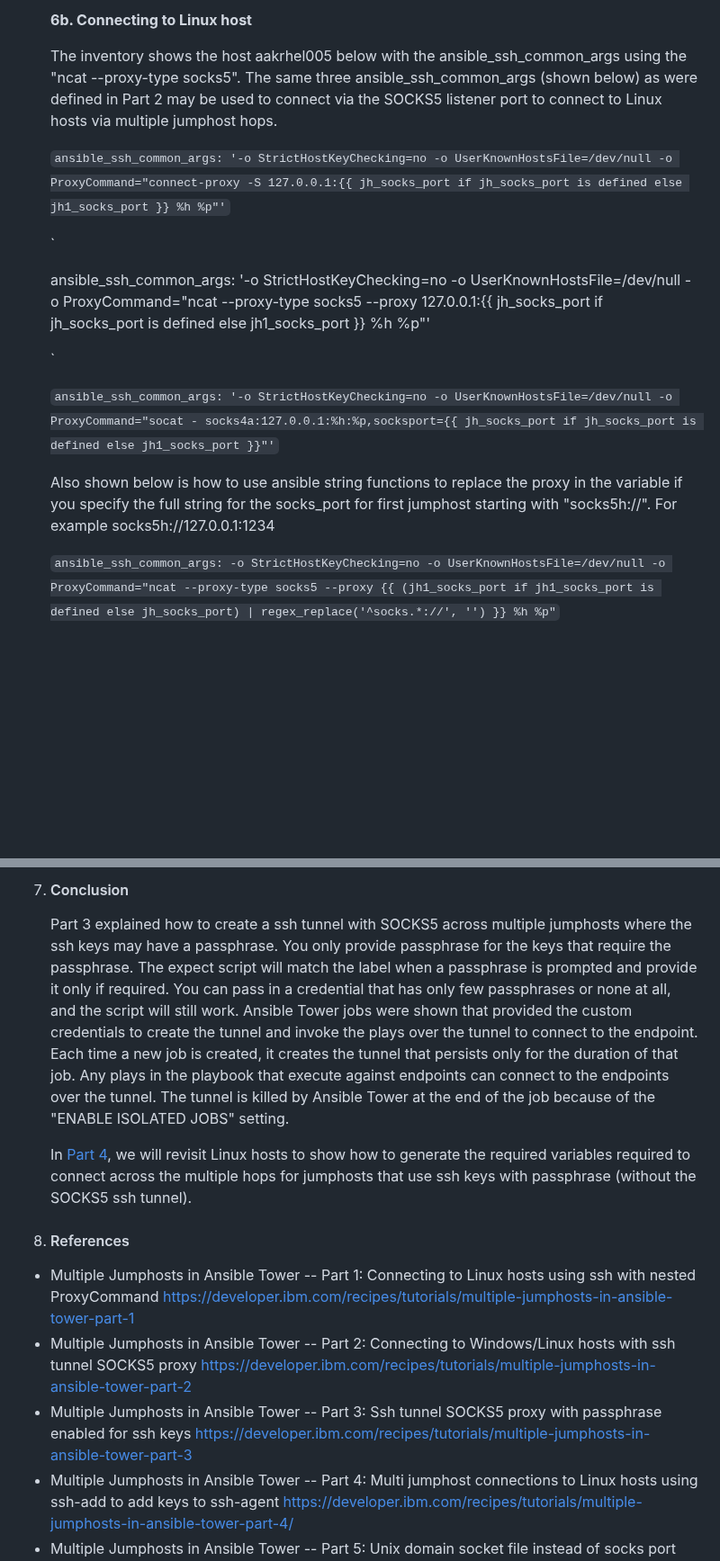
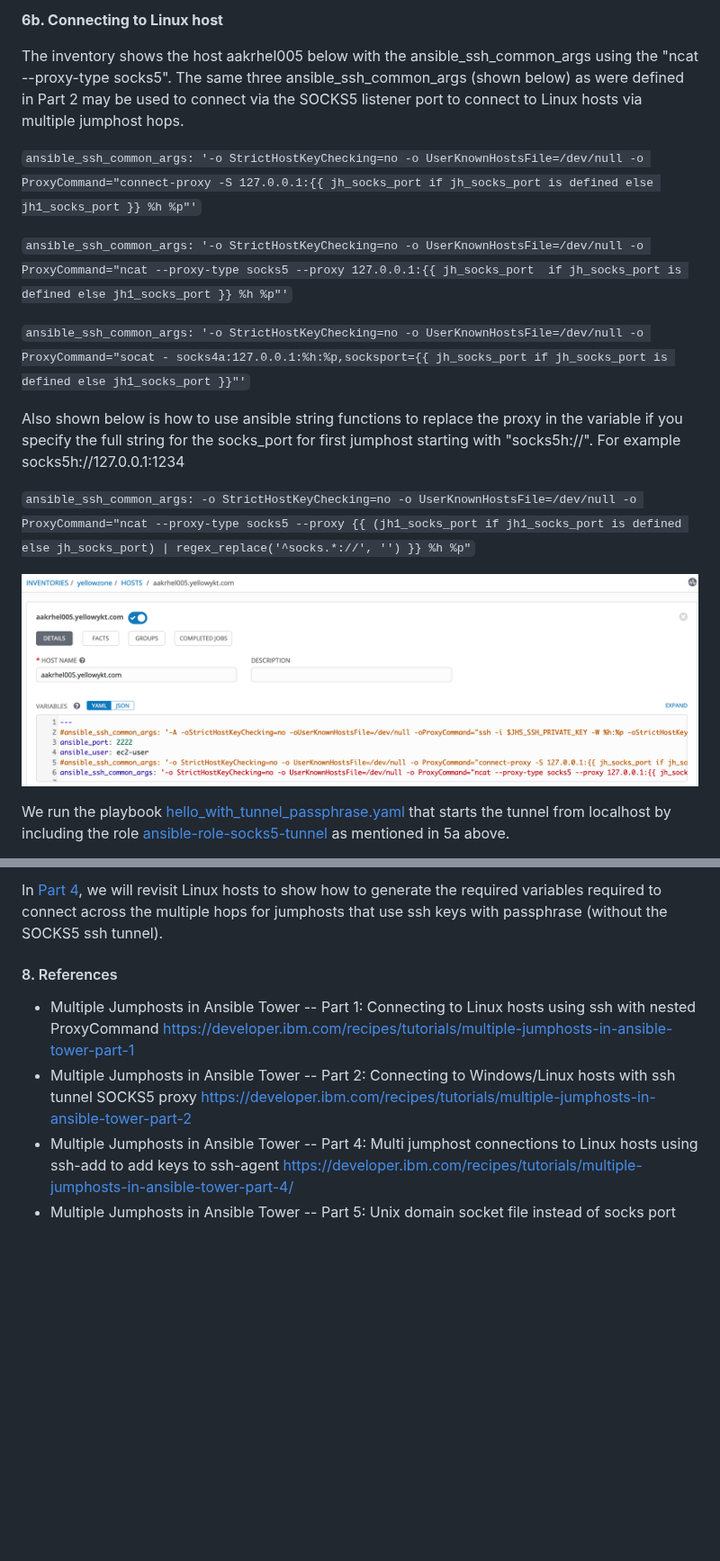
Before and after one commit to IBM/IBMDeveloper-recipes, a Markdown page: multiple-jumphosts-in-ansible-tower-part-3/index.md, 2 parts joined by grey strips. Shown at 90% size. Drawn GitHub-style; pictures changed too: multiple-jumphosts-in-ansible-tower-part-3/images/Screen-Shot-2020-07-01-at-1.04.11-PM.png (added); blank space fills up the shorter version.

```diff
--- a/multiple-jumphosts-in-ansible-tower-part-3/index.md
+++ b/multiple-jumphosts-in-ansible-tower-part-3/index.md
@@ -423,19 +441,19 @@ If we add the full or partial path for the socks in the credential (instead of j
 
-    **6b. Connecting to Linux host**
+**6b. Connecting to Linux host**
 
-    The inventory shows the host aakrhel005 below with the ansible_ssh_common_args using the "ncat --proxy-type socks5". The same three ansible_ssh_common_args (shown below) as were defined in Part 2 may be used to connect via the SOCKS5 listener port to connect to Linux hosts via multiple jumphost hops.
+The inventory shows the host aakrhel005 below with the ansible_ssh_common_args using the "ncat --proxy-type socks5". The same three ansible_ssh_common_args (shown below) as were defined in Part 2 may be used to connect via the SOCKS5 listener port to connect to Linux hosts via multiple jumphost hops.
 
-    `ansible_ssh_common_args: '-o StrictHostKeyChecking=no -o UserKnownHostsFile=/dev/null -o ProxyCommand="connect-proxy -S 127.0.0.1:{{ jh_socks_port if jh_socks_port is defined else jh1_socks_port }} %h %p"'`
+`ansible_ssh_common_args: '-o StrictHostKeyChecking=no -o UserKnownHostsFile=/dev/null -o ProxyCommand="connect-proxy -S 127.0.0.1:{{ jh_socks_port if jh_socks_port is defined else jh1_socks_port }} %h %p"'`
 
-    `
+`ansible_ssh_common_args: '-o StrictHostKeyChecking=no -o UserKnownHostsFile=/dev/null -o ProxyCommand="ncat --proxy-type socks5 --proxy 127.0.0.1:{{ jh_socks_port  if jh_socks_port is defined else jh1_socks_port }} %h %p"'`
 
-    ansible_ssh_common_args: '-o StrictHostKeyChecking=no -o UserKnownHostsFile=/dev/null -o ProxyCommand="ncat --proxy-type socks5 --proxy 127.0.0.1:{{ jh_socks_port  if jh_socks_port is defined else jh1_socks_port }} %h %p"'
+`ansible_ssh_common_args: '-o StrictHostKeyChecking=no -o UserKnownHostsFile=/dev/null -o ProxyCommand="socat - socks4a:127.0.0.1:%h:%p,socksport={{ jh_socks_port if jh_socks_port is defined else jh1_socks_port }}"'`
 
-    `
+Also shown below is how to use ansible string functions to replace the proxy in the variable if you specify the full string for the socks_port for first jumphost starting with "socks5h://". For example socks5h://127.0.0.1:1234
 
-    `ansible_ssh_common_args: '-o StrictHostKeyChecking=no -o UserKnownHostsFile=/dev/null -o ProxyCommand="socat - socks4a:127.0.0.1:%h:%p,socksport={{ jh_socks_port if jh_socks_port is defined else jh1_socks_port }}"'`
+`ansible_ssh_common_args: -o StrictHostKeyChecking=no -o UserKnownHostsFile=/dev/null -o ProxyCommand="ncat --proxy-type socks5 --proxy {{ (jh1_socks_port if jh1_socks_port is defined else jh_socks_port) | regex_replace('^socks.*://', '') }} %h %p"`
 
-    Also shown below is how to use ansible string functions to replace the proxy in the variable if you specify the full string for the socks_port for first jumphost starting with "socks5h://". For example socks5h://127.0.0.1:1234
+![](images/Screen-Shot-2020-07-01-at-1.04.11-PM.png)
 
-    `ansible_ssh_common_args: -o StrictHostKeyChecking=no -o UserKnownHostsFile=/dev/null -o ProxyCommand="ncat --proxy-type socks5 --proxy {{ (jh1_socks_port if jh1_socks_port is defined else jh_socks_port) | regex_replace('^socks.*://', '') }} %h %p"`
+We run the playbook [hello_with_tunnel_passphrase.yaml](https://github.com/thinkahead/DeveloperRecipes/blob/master/Jumphosts/hello_with_tunnel_passphrase.yaml "hello_with_tunnel_passphrase.yaml") that starts the tunnel from localhost by including the role [ansible-role-socks5-tunnel](https://github.com/thinkahead/DeveloperRecipes/tree/master/Jumphosts/roles/ansible-role-socks5-tunnel "ansible-role-socks5-tunnel") as mentioned in 5a above.
 
@@ -473,14 +493,9 @@ If we add the full or partial path for the socks in the credential (instead of j
 
-7.  #### Conclusion
+In [Part 4](../multiple-jumphosts-in-ansible-tower-part-4/index.md "Multiple Jumphosts in Ansible Tower - Part 4"), we will revisit Linux hosts to show how to generate the required variables required to connect across the multiple hops for jumphosts that use ssh keys with passphrase (without the SOCKS5 ssh tunnel).
 
-    Part 3 explained how to create a ssh tunnel with SOCKS5 across multiple jumphosts where the ssh keys may have a passphrase. You only provide passphrase for the keys that require the passphrase. The expect script will match the label when a passphrase is prompted and provide it only if required. You can pass in a credential that has only few passphrases or none at all, and the script will still work. Ansible Tower jobs were shown that provided the custom credentials to create the tunnel and invoke the plays over the tunnel to connect to the endpoint. Each time a new job is created, it creates the tunnel that persists only for the duration of that job. Any plays in the playbook that execute against endpoints can connect to the endpoints over the tunnel. The tunnel is killed by Ansible Tower at the end of the job because of the "ENABLE ISOLATED JOBS" setting.
-
-    In [Part 4](../multiple-jumphosts-in-ansible-tower-part-4/index.md "Multiple Jumphosts in Ansible Tower - Part 4"), we will revisit Linux hosts to show how to generate the required variables required to connect across the multiple hops for jumphosts that use ssh keys with passphrase (without the SOCKS5 ssh tunnel).
-
-8.  #### References
+#### 8. References
 - Multiple Jumphosts in Ansible Tower -- Part 1: Connecting to Linux hosts using ssh with nested ProxyCommand <https://developer.ibm.com/recipes/tutorials/multiple-jumphosts-in-ansible-tower-part-1>
 - Multiple Jumphosts in Ansible Tower -- Part 2: Connecting to Windows/Linux hosts with ssh tunnel SOCKS5 proxy <https://developer.ibm.com/recipes/tutorials/multiple-jumphosts-in-ansible-tower-part-2>
-- Multiple Jumphosts in Ansible Tower -- Part 3: Ssh tunnel SOCKS5 proxy with passphrase enabled for ssh keys <https://developer.ibm.com/recipes/tutorials/multiple-jumphosts-in-ansible-tower-part-3>
 - Multiple Jumphosts in Ansible Tower -- Part 4: Multi jumphost connections to Linux hosts using ssh-add to add keys to ssh-agent <https://developer.ibm.com/recipes/tutorials/multiple-jumphosts-in-ansible-tower-part-4/>
 - Multiple Jumphosts in Ansible Tower -- Part 5: Unix domain socket file instead of socks port <https://developer.ibm.com/recipes/tutorials/multiple-jumphosts-in-ansible-tower-part-5/>
 - Multiple Jumphosts in Ansible Tower -- Part 6: Primary and Secondary/Backup Jumphosts and Reverse ssh Tunnel <https://developer.ibm.com/recipes/tutorials/multiple-jumphosts-in-ansible-tower-part-6/>
```
Also changed, not shown: other parts of multiple-jumphosts-in-ansible-tower-part-3/index.md (+222 -202 lines), multiple-jumphosts-in-ansible-tower-part-3/images/Screen-Shot-2020-07-01-at-1.07.29-PM-1.png (added), multiple-jumphosts-in-ansible-tower-part-3/images/Screen-Shot-2020-07-01-at-1.07.56-PM.png (added), multiple-jumphosts-in-ansible-tower-part-3/images/Screen-Shot-2020-07-01-at-12.42.31-PM.png (added), multiple-jumphosts-in-ansible-tower-part-3/images/Screen-Shot-2020-07-01-at-12.42.59-PM.png (added), multiple-jumphosts-in-ansible-tower-part-3/images/Screen-Shot-2020-07-01-at-12.44.24-PM.png (added).
